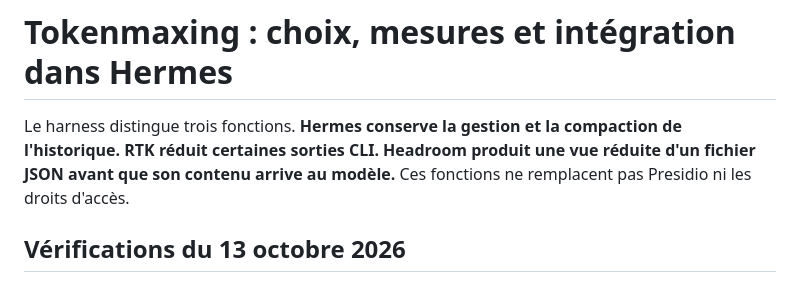
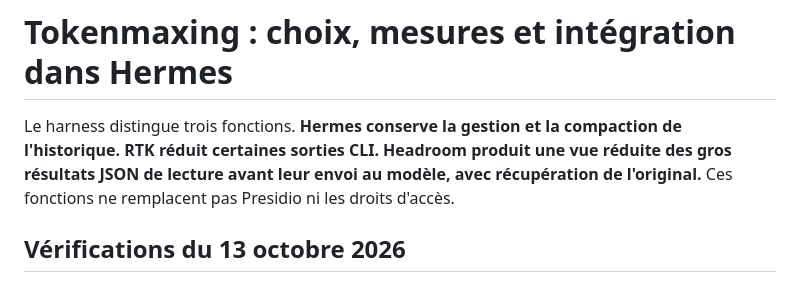
Before and after one commit to nicolastheuil/ArcIA, a Markdown page: docs/tokenmaxing.md, the part around the change. Rendered like a GitHub page.

```diff
--- a/docs/tokenmaxing.md
+++ b/docs/tokenmaxing.md
@@ -2,7 +2,8 @@
 
 Le harness distingue trois fonctions. **Hermes conserve la gestion et la
 compaction de l'historique. RTK réduit certaines sorties CLI. Headroom produit
-une vue réduite d'un fichier JSON avant que son contenu arrive au modèle.**
+une vue réduite des gros résultats JSON de lecture avant leur envoi au modèle,
+avec récupération de l'original.**
 Ces fonctions ne remplacent pas Presidio ni les droits d'accès.
 
 ## Vérifications du 13 octobre 2026
```
Also changed, not shown: docs/backlog.md (+7 -6 lines).
